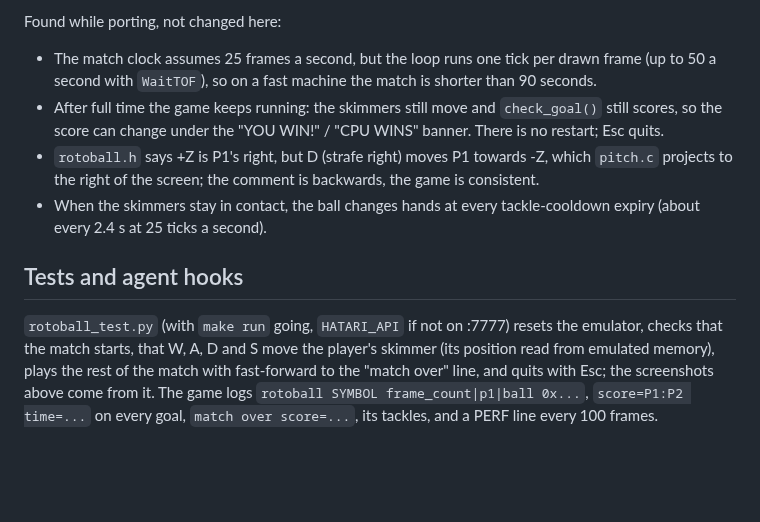
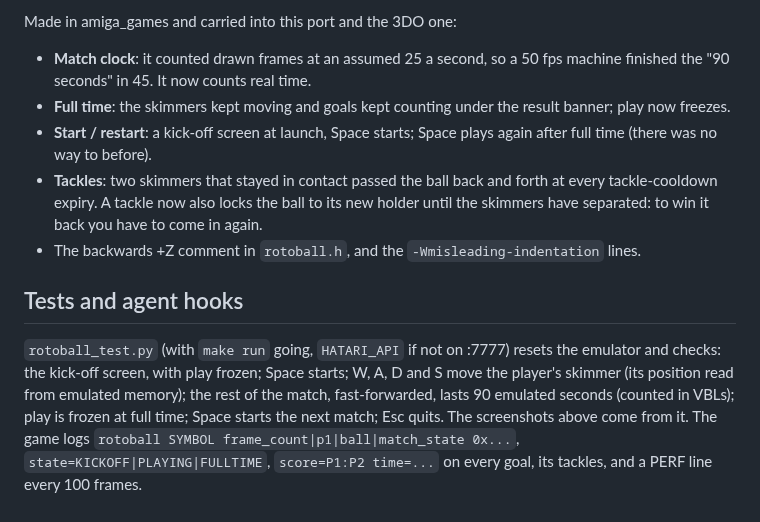
Before and after one commit to geekychris/atari_st_games, a Markdown page: rotoball/README.md, the part around one of its changes. Rendered like a GitHub page; blank space fills up the shorter version.

```diff
--- a/rotoball/README.md
+++ b/rotoball/README.md
@@ -81,23 +84,26 @@ divisions per pixel, over 100,000 a frame.
 
-Found while porting, not changed here:
-- The match clock assumes 25 frames a second, but the loop runs one tick
-  per drawn frame (up to 50 a second with `WaitTOF`), so on a fast machine
-  the match is shorter than 90 seconds.
-- After full time the game keeps running: the skimmers still move and
-  `check_goal()` still scores, so the score can change under the
-  "YOU WIN!" / "CPU WINS" banner. There is no restart; Esc quits.
-- `rotoball.h` says +Z is P1's right, but D (strafe right) moves P1 towards
-  -Z, which `pitch.c` projects to the right of the screen; the comment is
-  backwards, the game is consistent.
-- When the skimmers stay in contact, the ball changes hands at every
-  tackle-cooldown expiry (about every 2.4 s at 25 ticks a second).
+Made in amiga_games and carried into this port and the 3DO one:
+- **Match clock**: it counted drawn frames at an assumed 25 a second, so a
+  50 fps machine finished the "90 seconds" in 45. It now counts real time.
+- **Full time**: the skimmers kept moving and goals kept counting under the
+  result banner; play now freezes.
+- **Start / restart**: a kick-off screen at launch, Space starts; Space
+  plays again after full time (there was no way to before).
+- **Tackles**: two skimmers that stayed in contact passed the ball back and
+  forth at every tackle-cooldown expiry. A tackle now also locks the ball to
+  its new holder until the skimmers have separated: to win it back you have
+  to come in again.
+- The backwards +Z comment in `rotoball.h`, and the
+  `-Wmisleading-indentation` lines.
 
 ## Tests and agent hooks
 
 `rotoball_test.py` (with `make run` going, `HATARI_API` if not on :7777)
-resets the emulator, checks that the match starts, that W, A, D and S move
-the player's skimmer (its position read from emulated memory), plays the rest
-of the match with fast-forward to the "match over" line, and quits with Esc;
-the screenshots above come from it. The game logs `rotoball SYMBOL
-frame_count|p1|ball 0x...`, `score=P1:P2 time=...` on every goal,
-`match over score=...`, its tackles, and a PERF line every 100 frames.
+resets the emulator and checks: the kick-off screen, with play frozen; Space
+starts; W, A, D and S move the player's skimmer (its position read from
+emulated memory); the rest of the match, fast-forwarded, lasts 90 emulated
+seconds (counted in VBLs); play is frozen at full time; Space starts the
+next match; Esc quits. The screenshots above come from it. The game logs
+`rotoball SYMBOL frame_count|p1|ball|match_state 0x...`,
+`state=KICKOFF|PLAYING|FULLTIME`, `score=P1:P2 time=...` on every goal, its
+tackles, and a PERF line every 100 frames.
```
Also changed, not shown: other parts of rotoball/README.md (+18 -15 lines), rotoball/docs/fulltime.png (added), rotoball/docs/kickoff.png, rotoball/docs/match_over.png (deleted), rotoball/docs/play.png, rotoball/docs/restart.png (added), 4 other files.
